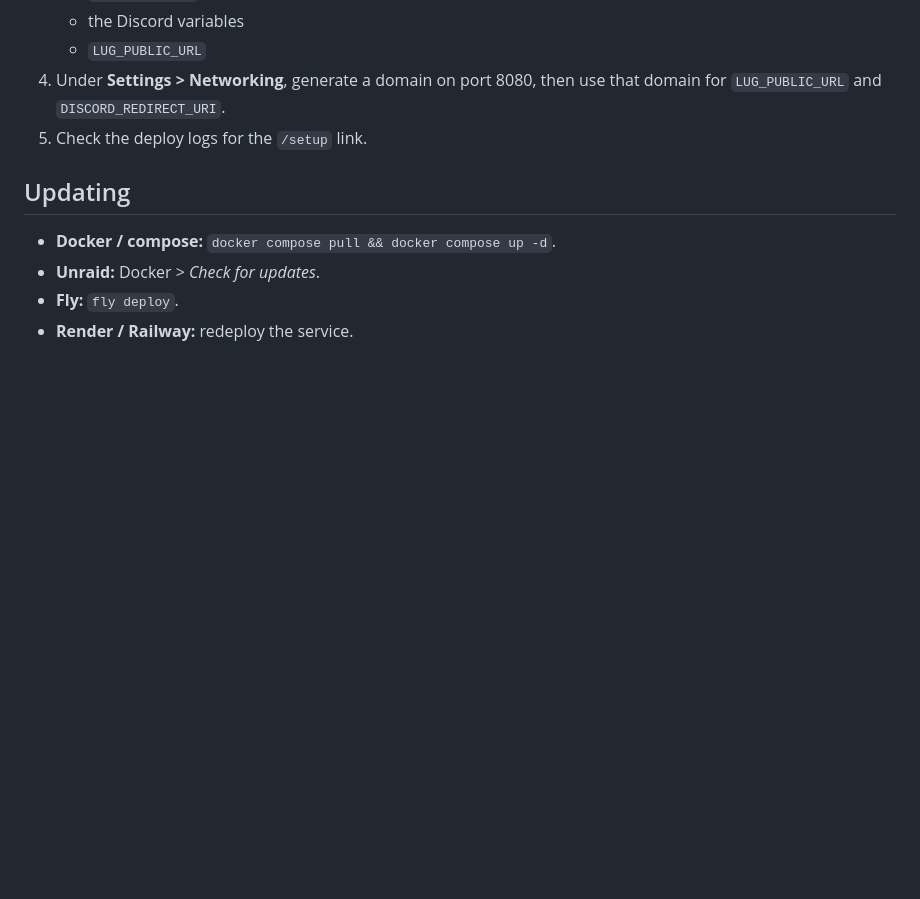
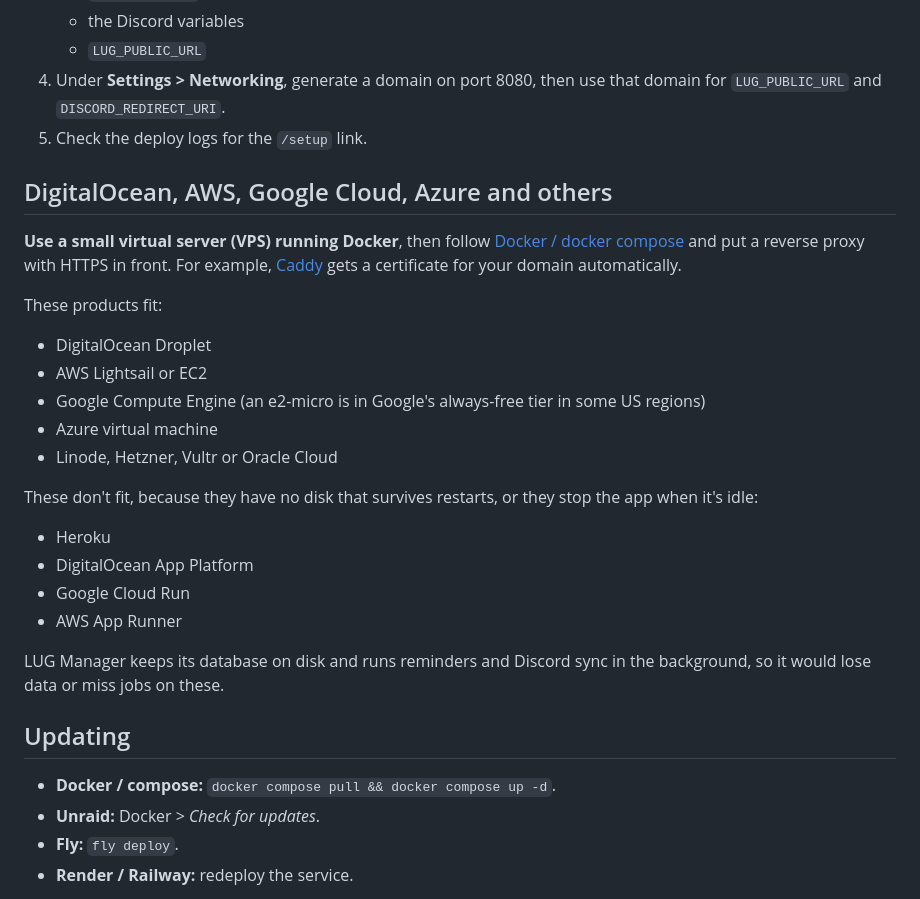
Before and after one commit to ArkLUG/lug-manager, a Markdown page: HOSTING.md, the part around the change. GitHub-like rendering; blank space fills up the shorter version.

Commit message:
docs(hosting): which big-cloud products fit (VPS) and which don't (Heroku, app platforms)
Co-Authored-By: Claude Opus 5.5 <noreply@anthropic.com>

```diff
--- a/HOSTING.md
+++ b/HOSTING.md
@@ -92,6 +92,25 @@ Persistent disks need a paid instance type. HTTPS is included at `https://<name>
 4. Under **Settings > Networking**, generate a domain on port 8080, then use that domain for `LUG_PUBLIC_URL` and `DISCORD_REDIRECT_URI`.
 5. Check the deploy logs for the `/setup` link.
 
+## DigitalOcean, AWS, Google Cloud, Azure and others
+
+**Use a small virtual server (VPS) running Docker**, then follow [Docker / docker compose](#docker--docker-compose) and put a reverse proxy with HTTPS in front. For example, [Caddy](https://caddyserver.com) gets a certificate for your domain automatically.
+
+These products fit:
+- DigitalOcean Droplet
+- AWS Lightsail or EC2
+- Google Compute Engine (an e2-micro is in Google's always-free tier in some US regions)
+- Azure virtual machine
+- Linode, Hetzner, Vultr or Oracle Cloud
+
+These don't fit, because they have no disk that survives restarts, or they stop the app when it's idle:
+- Heroku
+- DigitalOcean App Platform
+- Google Cloud Run
+- AWS App Runner
+
+LUG Manager keeps its database on disk and runs reminders and Discord sync in the background, so it would lose data or miss jobs on these.
+
 ## Updating
 
 - **Docker / compose:** `docker compose pull && docker compose up -d`.
```
